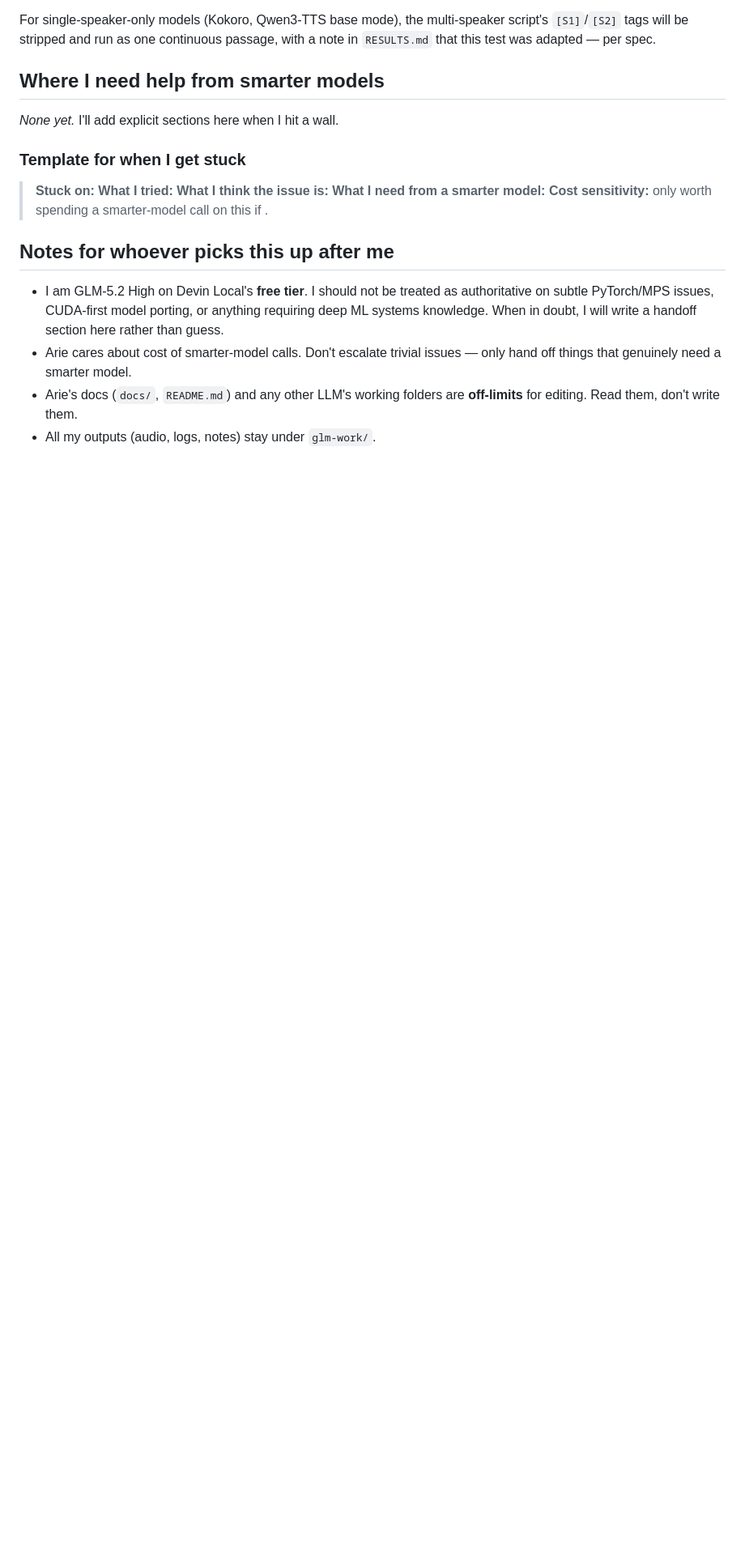
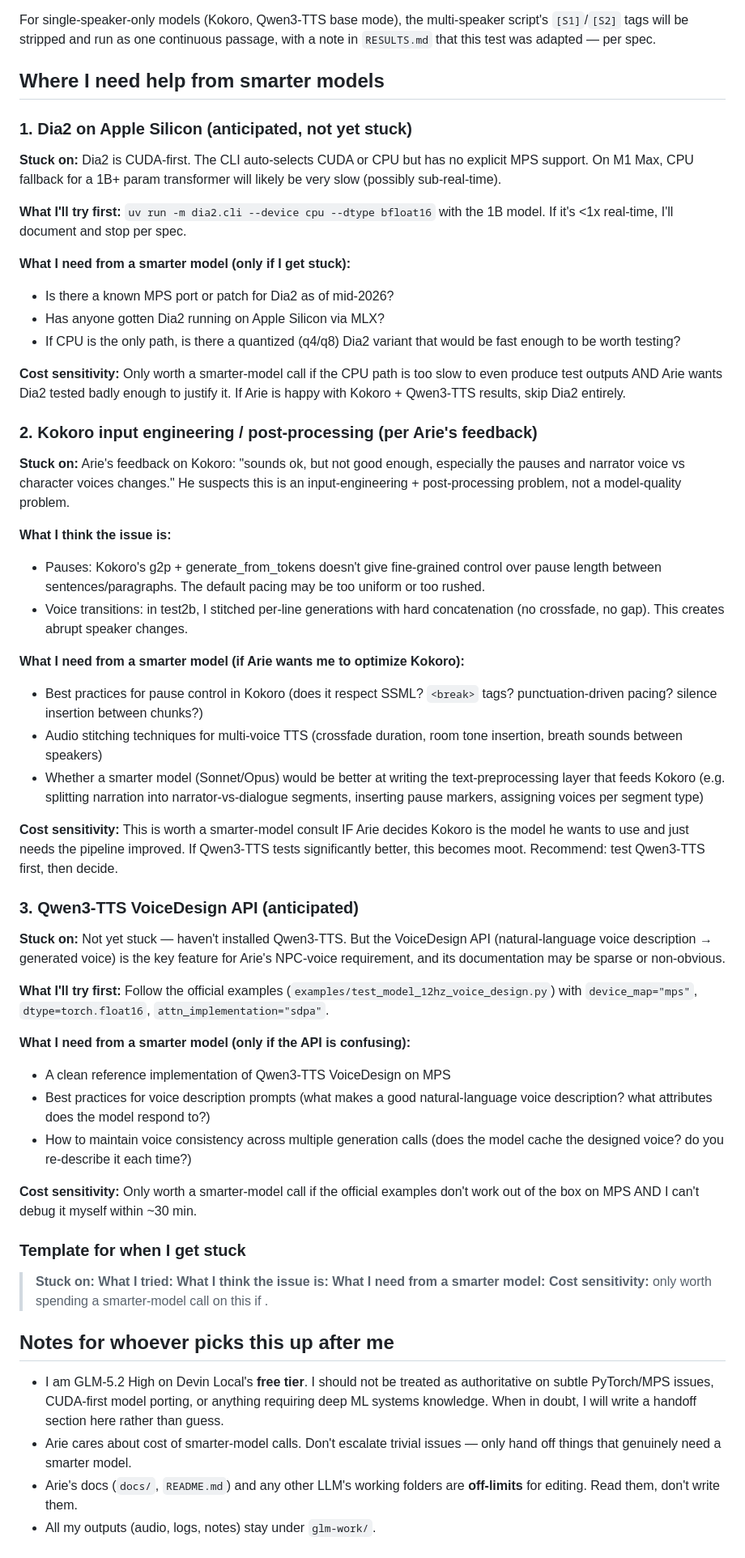
Before and after one commit to arievanziel/narrator, a Markdown page: glm-work/GLM-HANDOFF.md, the part around the change. Shown at 81% size. GitHub-like rendering; blank space fills up the shorter version.

```diff
--- a/glm-work/GLM-HANDOFF.md
+++ b/glm-work/GLM-HANDOFF.md
@@ -89,7 +89,72 @@ For single-speaker-only models (Kokoro, Qwen3-TTS base mode), the multi-speaker
 
 ## Where I need help from smarter models
 
-*None yet.* I'll add explicit sections here when I hit a wall.
+### 1. Dia2 on Apple Silicon (anticipated, not yet stuck)
+
+**Stuck on:** Dia2 is CUDA-first. The CLI auto-selects CUDA or CPU but has no
+explicit MPS support. On M1 Max, CPU fallback for a 1B+ param transformer will
+likely be very slow (possibly sub-real-time).
+
+**What I'll try first:** `uv run -m dia2.cli --device cpu --dtype bfloat16` with
+the 1B model. If it's <1x real-time, I'll document and stop per spec.
+
+**What I need from a smarter model (only if I get stuck):**
+- Is there a known MPS port or patch for Dia2 as of mid-2026?
+- Has anyone gotten Dia2 running on Apple Silicon via MLX?
+- If CPU is the only path, is there a quantized (q4/q8) Dia2 variant that would
+  be fast enough to be worth testing?
+
+**Cost sensitivity:** Only worth a smarter-model call if the CPU path is too slow
+to even produce test outputs AND Arie wants Dia2 tested badly enough to justify it.
+If Arie is happy with Kokoro + Qwen3-TTS results, skip Dia2 entirely.
+
+### 2. Kokoro input engineering / post-processing (per Arie's feedback)
+
+**Stuck on:** Arie's feedback on Kokoro: "sounds ok, but not good enough, especially
+the pauses and narrator voice vs character voices changes." He suspects this is an
+input-engineering + post-processing problem, not a model-quality problem.
+
+**What I think the issue is:**
+- Pauses: Kokoro's g2p + generate_from_tokens doesn't give fine-grained control
+  over pause length between sentences/paragraphs. The default pacing may be too
+  uniform or too rushed.
+- Voice transitions: in test2b, I stitched per-line generations with hard
+  concatenation (no crossfade, no gap). This creates abrupt speaker changes.
+
+**What I need from a smarter model (if Arie wants me to optimize Kokoro):**
+- Best practices for pause control in Kokoro (does it respect SSML? `<break>` tags?
+  punctuation-driven pacing? silence insertion between chunks?)
+- Audio stitching techniques for multi-voice TTS (crossfade duration, room tone
+  insertion, breath sounds between speakers)
+- Whether a smarter model (Sonnet/Opus) would be better at writing the
+  text-preprocessing layer that feeds Kokoro (e.g. splitting narration into
+  narrator-vs-dialogue segments, inserting pause markers, assigning voices per
+  segment type)
+
+**Cost sensitivity:** This is worth a smarter-model consult IF Arie decides Kokoro
+is the model he wants to use and just needs the pipeline improved. If Qwen3-TTS
+tests significantly better, this becomes moot. Recommend: test Qwen3-TTS first,
+then decide.
+
+### 3. Qwen3-TTS VoiceDesign API (anticipated)
+
+**Stuck on:** Not yet stuck — haven't installed Qwen3-TTS. But the VoiceDesign
+API (natural-language voice description → generated voice) is the key feature for
+Arie's NPC-voice requirement, and its documentation may be sparse or non-obvious.
+
+**What I'll try first:** Follow the official examples
+(`examples/test_model_12hz_voice_design.py`) with `device_map="mps"`,
+`dtype=torch.float16`, `attn_implementation="sdpa"`.
+
+**What I need from a smarter model (only if the API is confusing):**
+- A clean reference implementation of Qwen3-TTS VoiceDesign on MPS
+- Best practices for voice description prompts (what makes a good natural-language
+  voice description? what attributes does the model respond to?)
+- How to maintain voice consistency across multiple generation calls (does the
+  model cache the designed voice? do you re-describe it each time?)
+
+**Cost sensitivity:** Only worth a smarter-model call if the official examples
+don't work out of the box on MPS AND I can't debug it myself within ~30 min.
 
 ### Template for when I get stuck
 
```
Also changed, not shown: glm-work/notes/download_budget_all_models.md (added, +119 -0 lines), glm-work/notes/kokoro_notes.md (+25 -0 lines).
